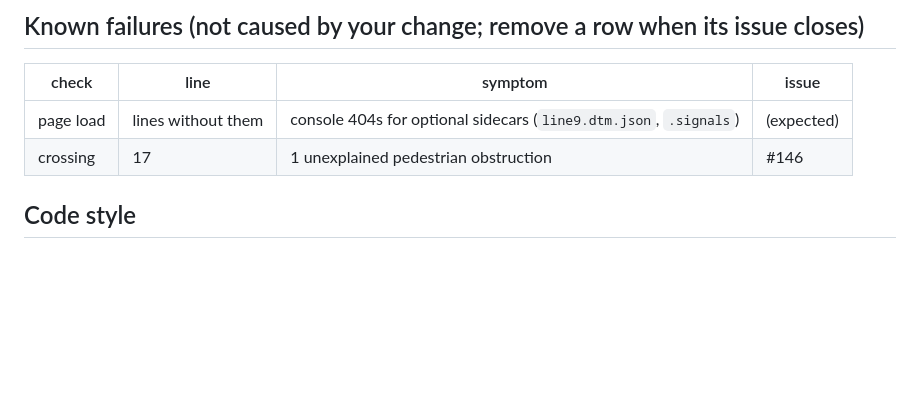
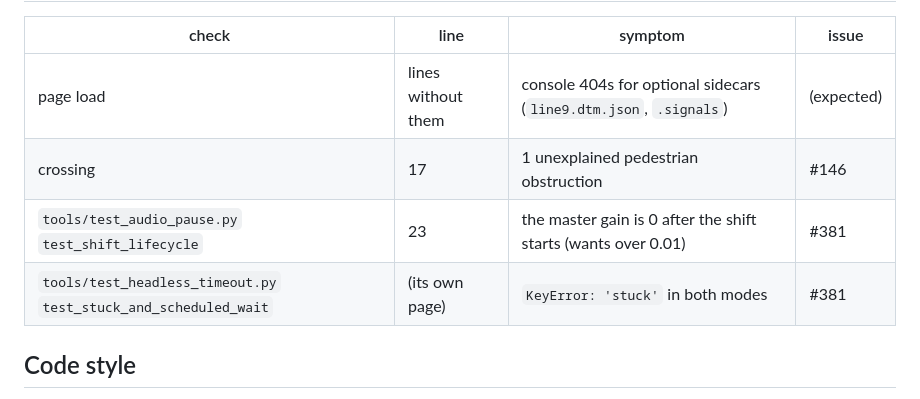
Before and after one commit to jnd-cz/prague-transport-sim, a Markdown page: AGENTS.md, the part around the change. Rendered like a GitHub page; blank space fills up the shorter version.

Commit message:
Known failures: #381's two browser tests that fail on main
test_audio_pause (master gain 0 after the shift starts, line 23) and
test_headless_timeout (KeyError 'stuck', both modes) fail on main since
b44bc0b, so other sessions do not take them for their own.

Co-Authored-By: Claude Opus 5.5 <noreply@anthropic.com>

```diff
--- a/AGENTS.md
+++ b/AGENTS.md
@@ -218,6 +218,8 @@ both post on the pinned #291 and only propose.
 |---|---|---|---|
 | page load | lines without them | console 404s for optional sidecars (`line9.dtm.json`, `.signals`) | (expected) |
 | crossing | 17 | 1 unexplained pedestrian obstruction | #146 |
+| `tools/test_audio_pause.py` `test_shift_lifecycle` | 23 | the master gain is 0 after the shift starts (wants over 0.01) | #381 |
+| `tools/test_headless_timeout.py` `test_stuck_and_scheduled_wait` | (its own page) | `KeyError: 'stuck'` in both modes | #381 |
 
 ## Code style
 
```
